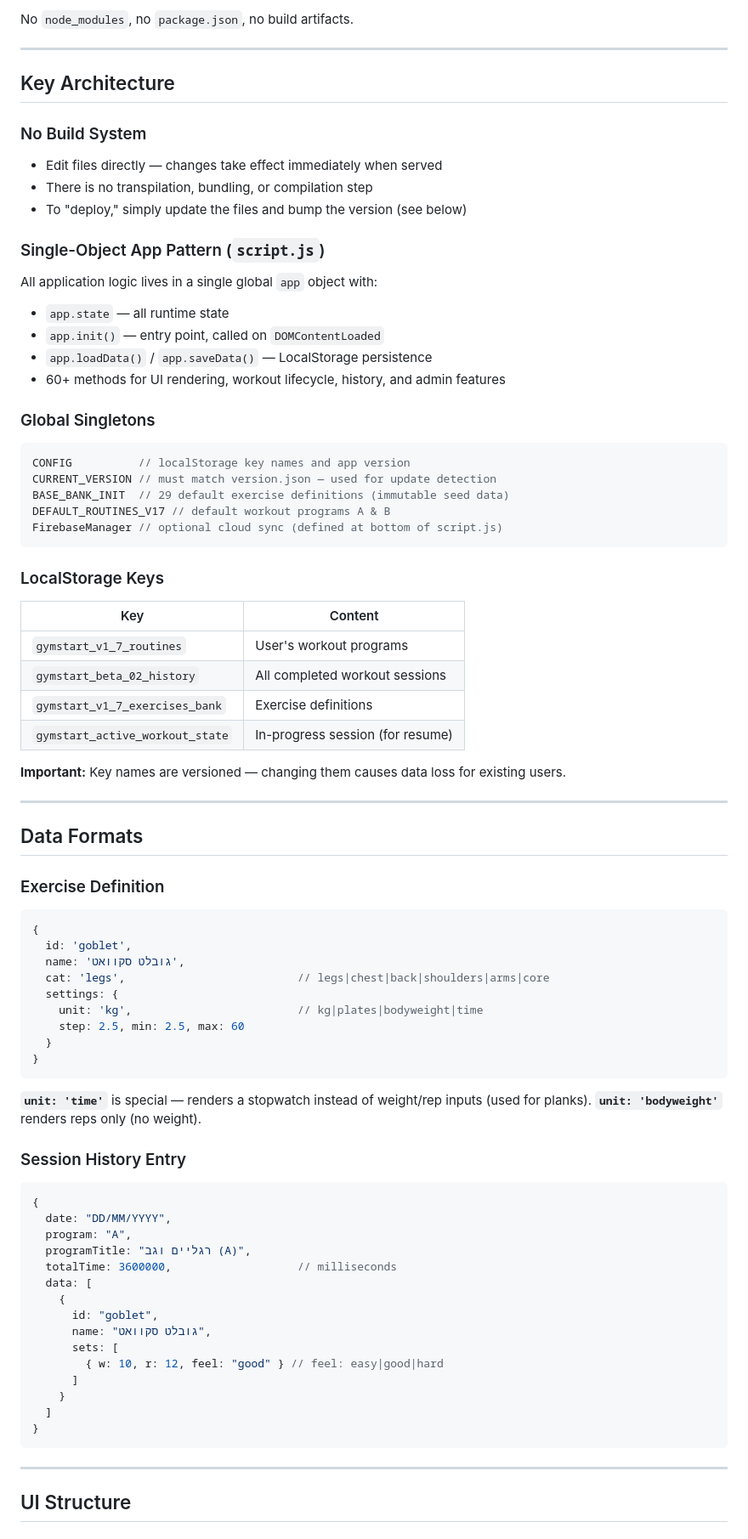
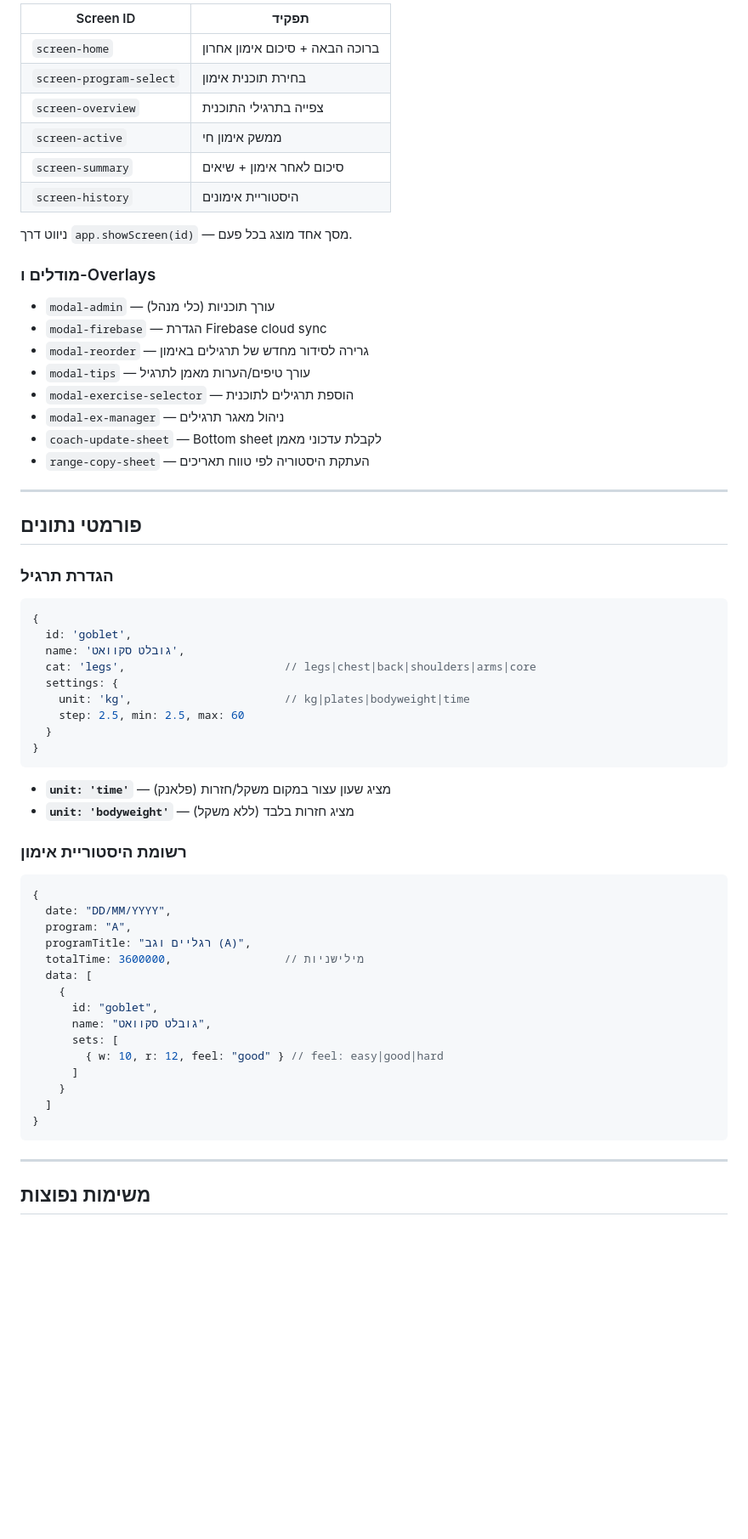
Before and after one commit to lironcon2015-prog/BellaTracker, a Markdown page: CLAUDE.md, the part around one of its changes. Shown at 85% size. Drawn GitHub-style; blank space fills up the shorter version.

````diff
--- a/CLAUDE.md
+++ b/CLAUDE.md
@@ -29,68 +140,55 @@ BellaTracker/
 
-No `node_modules`, no `package.json`, no build artifacts.
+| Screen ID | תפקיד |
+|-----------|--------|
+| `screen-home` | ברוכה הבאה + סיכום אימון אחרון |
+| `screen-program-select` | בחירת תוכנית אימון |
+| `screen-overview` | צפייה בתרגילי התוכנית |
+| `screen-active` | ממשק אימון חי |
+| `screen-summary` | סיכום לאחר אימון + שיאים |
+| `screen-history` | היסטוריית אימונים |
+
+ניווט דרך `app.showScreen(id)` — מסך אחד מוצג בכל פעם.
+
+### מודלים ו-Overlays
+
+- `modal-admin` — עורך תוכניות (כלי מנהל)
+- `modal-firebase` — הגדרת Firebase cloud sync
+- `modal-reorder` — גרירה לסידור מחדש של תרגילים באימון
+- `modal-tips` — עורך טיפים/הערות מאמן לתרגיל
+- `modal-exercise-selector` — הוספת תרגילים לתוכנית
+- `modal-ex-manager` — ניהול מאגר תרגילים
+- `coach-update-sheet` — Bottom sheet לקבלת עדכוני מאמן
+- `range-copy-sheet` — העתקת היסטוריה לפי טווח תאריכים
 
 ---
 
-## Key Architecture
+## פורמטי נתונים
 
-### No Build System
-- Edit files directly — changes take effect immediately when served
-- There is no transpilation, bundling, or compilation step
-- To "deploy," simply update the files and bump the version (see below)
+### הגדרת תרגיל
 
-### Single-Object App Pattern (`script.js`)
-All application logic lives in a single global `app` object with:
-- `app.state` — all runtime state
-- `app.init()` — entry point, called on `DOMContentLoaded`
-- `app.loadData()` / `app.saveData()` — LocalStorage persistence
-- 60+ methods for UI rendering, workout lifecycle, history, and admin features
-
-### Global Singletons
-```js
-CONFIG          // localStorage key names and app version
-CURRENT_VERSION // must match version.json — used for update detection
-BASE_BANK_INIT  // 29 default exercise definitions (immutable seed data)
-DEFAULT_ROUTINES_V17 // default workout programs A & B
-FirebaseManager // optional cloud sync (defined at bottom of script.js)
-```
-
-### LocalStorage Keys
-| Key | Content |
-|-----|---------|
-| `gymstart_v1_7_routines` | User's workout programs |
-| `gymstart_beta_02_history` | All completed workout sessions |
-| `gymstart_v1_7_exercises_bank` | Exercise definitions |
-| `gymstart_active_workout_state` | In-progress session (for resume) |
-
-**Important:** Key names are versioned — changing them causes data loss for existing users.
-
----
-
-## Data Formats
-
-### Exercise Definition
 ```js
 {
   id: 'goblet',
   name: 'גובלט סקוואט',
-  cat: 'legs',                          // legs|chest|back|shoulders|arms|core
+  cat: 'legs',                        // legs|chest|back|shoulders|arms|core
   settings: {
-    unit: 'kg',                         // kg|plates|bodyweight|time
+    unit: 'kg',                       // kg|plates|bodyweight|time
     step: 2.5, min: 2.5, max: 60
   }
 }
 ```
 
-**`unit: 'time'`** is special — renders a stopwatch instead of weight/rep inputs (used for planks).
-**`unit: 'bodyweight'`** renders reps only (no weight).
+- **`unit: 'time'`** — מציג שעון עצור במקום משקל/חזרות (פלאנק)
+- **`unit: 'bodyweight'`** — מציג חזרות בלבד (ללא משקל)
 
-### Session History Entry
+### רשומת היסטוריית אימון
+
 ```js
 {
   date: "DD/MM/YYYY",
   program: "A",
   programTitle: "רגליים וגב (A)",
-  totalTime: 3600000,                   // milliseconds
+  totalTime: 3600000,                 // מילישניות
   data: [
     {
       id: "goblet",
@@ -105,5 +203,5 @@ FirebaseManager // optional cloud sync (defined at bottom of script.js)
 
 ---
 
-## UI Structure
+## משימות נפוצות
 
````
Also changed, not shown: other parts of CLAUDE.md (+179 -164 lines).
